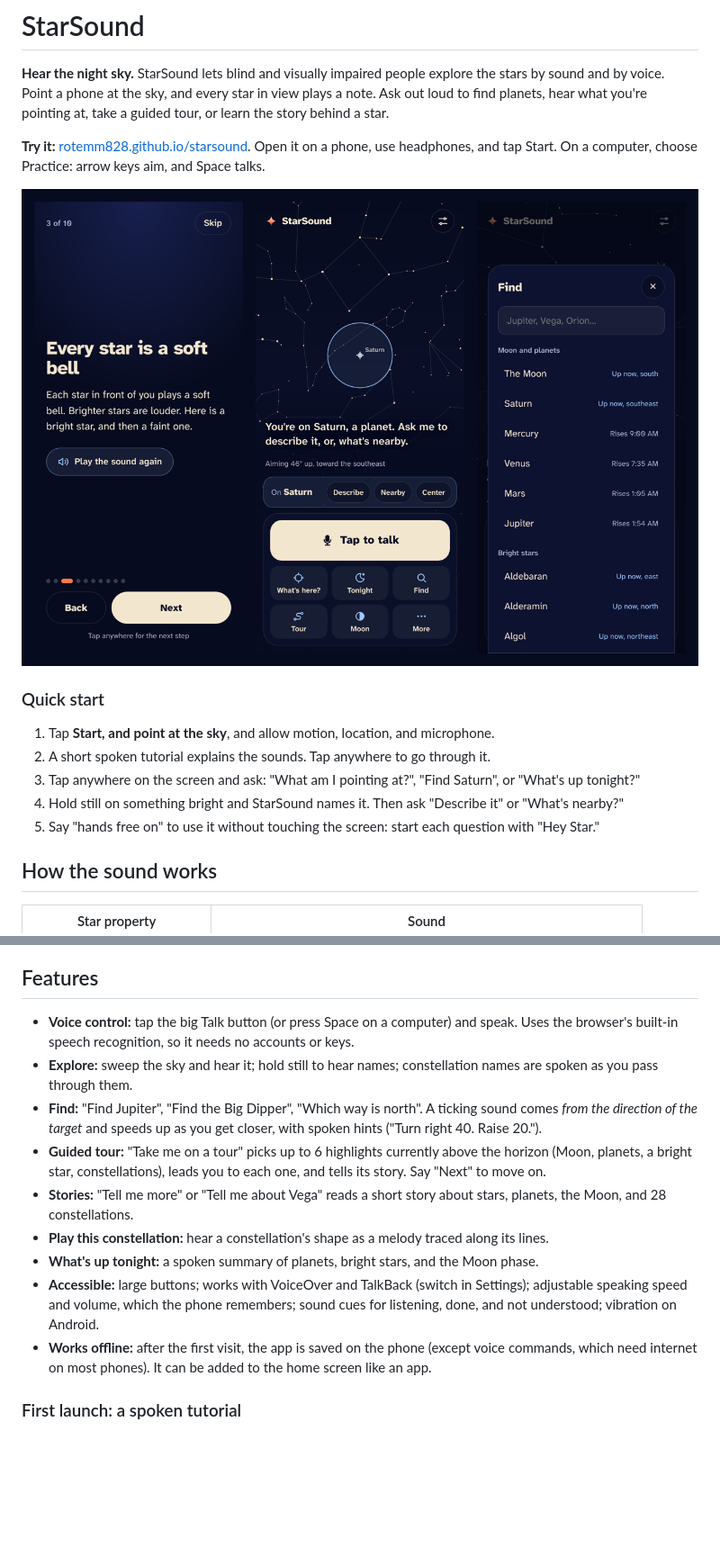
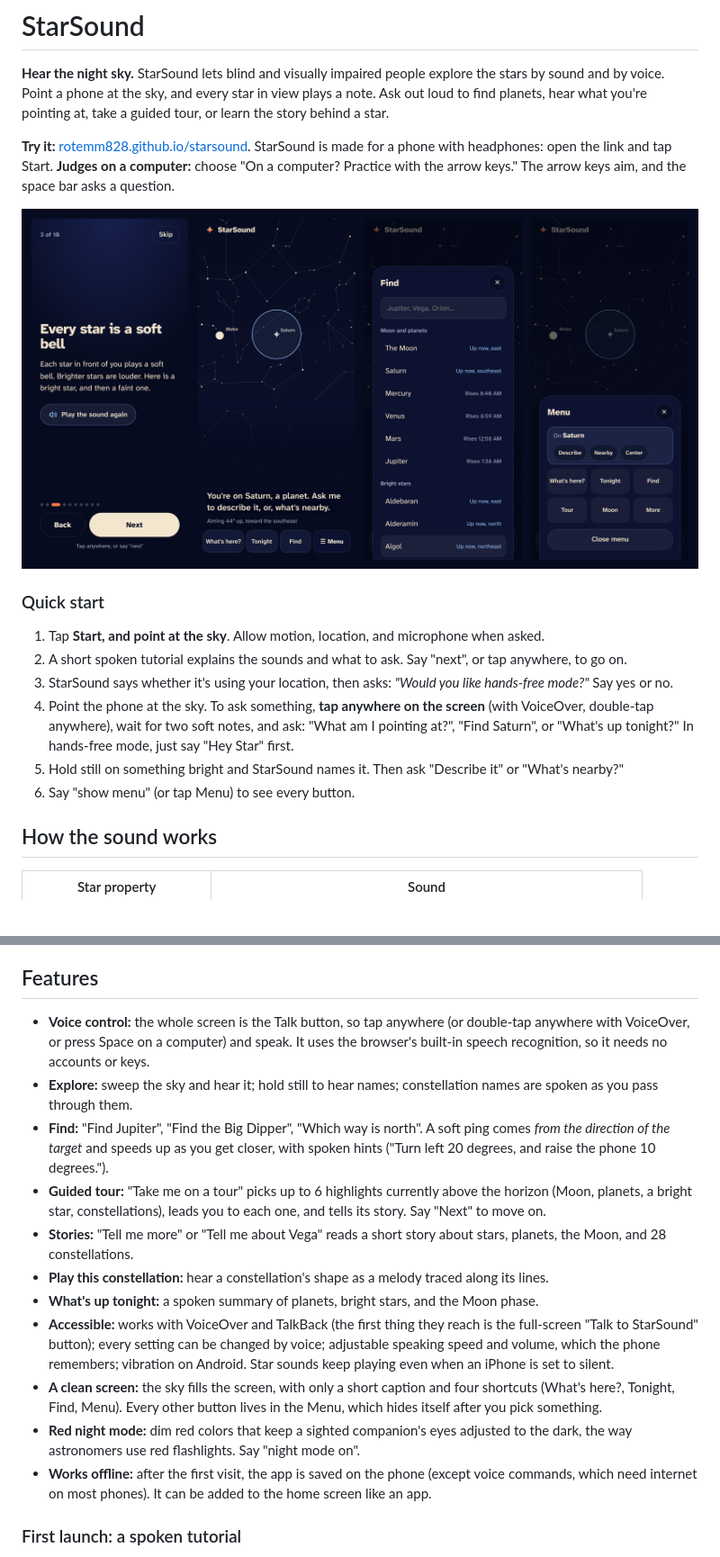
Before and after one commit to RotemM828/starsound, a Markdown page: README.md, 2 parts joined by grey strips. Shown: that part at 90% size. Rendered like a GitHub page; pictures changed too: screenshots.png; blank space fills up the shorter version.

```diff
--- a/README.md
+++ b/README.md
@@ -2,5 +2,5 @@
 
 **Hear the night sky.** StarSound lets blind and visually impaired people explore the stars by sound and by voice. Point a phone at the sky, and every star in view plays a note. Ask out loud to find planets, hear what you're pointing at, take a guided tour, or learn the story behind a star.
 
-**Try it:** [rotemm828.github.io/starsound](https://rotemm828.github.io/starsound/). Open it on a phone, use headphones, and tap Start. On a computer, choose Practice: arrow keys aim, and Space talks.
+**Try it:** [rotemm828.github.io/starsound](https://rotemm828.github.io/starsound/). StarSound is made for a phone with headphones: open the link and tap Start. **Judges on a computer:** choose "On a computer? Practice with the arrow keys." The arrow keys aim, and the space bar asks a question.
 
@@ -8,11 +8,11 @@
 
 ### Quick start
-1. Tap **Start, and point at the sky**, and allow motion, location, and microphone.
-2. A short spoken tutorial explains the sounds. Tap anywhere to go through it.
-3. Tap anywhere on the screen and ask: "What am I pointing at?", "Find Saturn", or "What's up tonight?"
-4. Hold still on something bright and StarSound names it. Then ask "Describe it" or "What's nearby?"
-5. Say "hands free on" to use it without touching the screen: start each question with "Hey Star."
-
+1. Tap **Start, and point at the sky**. Allow motion, location, and microphone when asked.
+2. A short spoken tutorial explains the sounds and what to ask. Say "next", or tap anywhere, to go on.
+3. StarSound says whether it's using your location, then asks: *"Would you like hands-free mode?"* Say yes or no.
+4. Point the phone at the sky. To ask something, **tap anywhere on the screen** (with VoiceOver, double-tap anywhere), wait for two soft notes, and ask: "What am I pointing at?", "Find Saturn", or "What's up tonight?" In hands-free mode, just say "Hey Star" first.
+5. Hold still on something bright and StarSound names it. Then ask "Describe it" or "What's nearby?"
+6. Say "show menu" (or tap Menu) to see every button.
 
 ## How the sound works
 
@@ -29,14 +29,16 @@ Hold still on a star or planet and the app says its name, color, and distance. S
 
 ## Features
 
-- **Voice control:** tap the big Talk button (or press Space on a computer) and speak. Uses the browser's built-in speech recognition, so it needs no accounts or keys.
+- **Voice control:** the whole screen is the Talk button, so tap anywhere (or double-tap anywhere with VoiceOver, or press Space on a computer) and speak. It uses the browser's built-in speech recognition, so it needs no accounts or keys.
 - **Explore:** sweep the sky and hear it; hold still to hear names; constellation names are spoken as you pass through them.
-- **Find:** "Find Jupiter", "Find the Big Dipper", "Which way is north". A ticking sound comes *from the direction of the target* and speeds up as you get closer, with spoken hints ("Turn right 40. Raise 20.").
+- **Find:** "Find Jupiter", "Find the Big Dipper", "Which way is north". A soft ping comes *from the direction of the target* and speeds up as you get closer, with spoken hints ("Turn left 20 degrees, and raise the phone 10 degrees.").
 - **Guided tour:** "Take me on a tour" picks up to 6 highlights currently above the horizon (Moon, planets, a bright star, constellations), leads you to each one, and tells its story. Say "Next" to move on.
 - **Stories:** "Tell me more" or "Tell me about Vega" reads a short story about stars, planets, the Moon, and 28 constellations.
 - **Play this constellation:** hear a constellation's shape as a melody traced along its lines.
 - **What's up tonight:** a spoken summary of planets, bright stars, and the Moon phase.
-- **Accessible:** large buttons; works with VoiceOver and TalkBack (switch in Settings); adjustable speaking speed and volume, which the phone remembers; sound cues for listening, done, and not understood; vibration on Android.
+- **Accessible:** works with VoiceOver and TalkBack (the first thing they reach is the full-screen "Talk to StarSound" button); every setting can be changed by voice; adjustable speaking speed and volume, which the phone remembers; vibration on Android. Star sounds keep playing even when an iPhone is set to silent.
+- **A clean screen:** the sky fills the screen, with only a short caption and four shortcuts (What's here?, Tonight, Find, Menu). Every other button lives in the Menu, which hides itself after you pick something.
+- **Red night mode:** dim red colors that keep a sighted companion's eyes adjusted to the dark, the way astronomers use red flashlights. Say "night mode on".
 - **Works offline:** after the first visit, the app is saved on the phone (except voice commands, which need internet on most phones). It can be added to the home screen like an app.
 
 ### First launch: a spoken tutorial
```
Also changed, not shown: other parts of README.md (+11 -5 lines), 8 other files.
